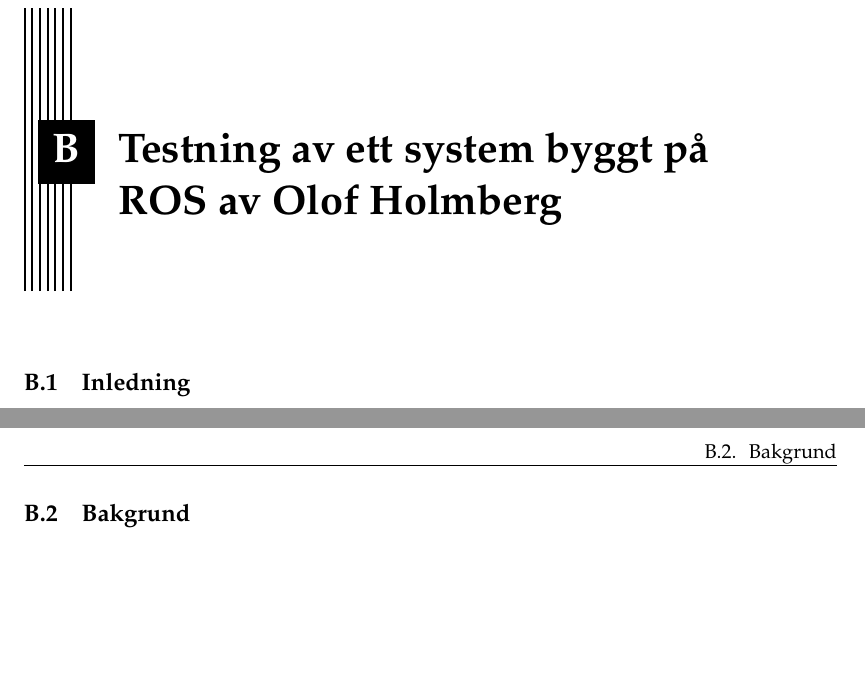
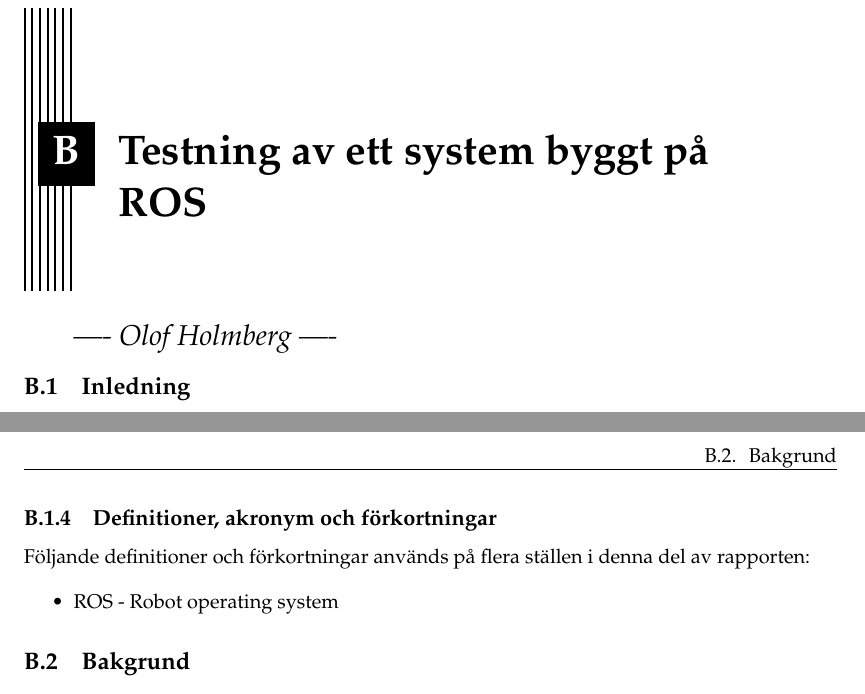
Before and after one commit to PUM-9/kandidatrapport, a LaTeX thesis (student_thesis.tex, which reads holmberg-report.tex): two parts of pages 21 and 22 of 31, joined at a grey line, cut so that both start at the same text, the shorter picture padded with empty space. Compiled offline with pdfLaTeX.

Commit message:
Added acronyms to individual part

```diff
--- a/holmberg-report.tex
+++ b/holmberg-report.tex
@@ -1,4 +1,5 @@
-\chapter{Testning av ett system byggt på ROS av Olof Holmberg}
+\chapter{Testning av ett system byggt på ROS}
+\chapterprecis{\LARGE{---- Olof Holmberg ----}}
 \label{cha:indiv-report-holmberg}
 
 \section{Inledning}
@@ -27,6 +28,14 @@
 	\item [1] \textquotedblright Documentation - ROS Wiki," in ROS.org, 2017. [Online]. Available: \url{http://wiki.ros.org}. Accessed: Mar. 06, 2017.
 	\item [2] J. Ernits, E. Halling, G. Kanter, J. Vain, \textquotedblright Model-based integration testing of ROS packages:
 	a mobile robot case study", 2015. [IEEE]. Available: \url{http://ieeexplore.ieee.org/stamp/stamp.jsp?arnumber=7324210}.
+\end{itemize}
+
+\subsection{Definitioner, akronym och förkortningar}
+
+Följande definitioner och förkortningar används på flera ställen i denna del av rapporten:
+
+\begin{itemize}
+	\item ROS - Robot operating system
 \end{itemize}
 
 \section{Bakgrund}
```
